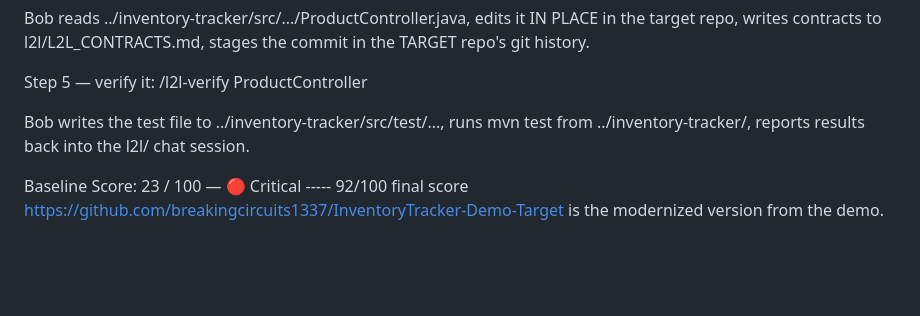
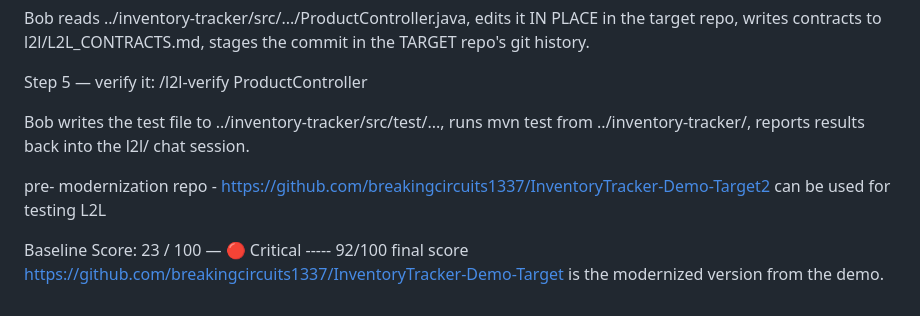
Before and after one commit to breakingcircuits1337/Legacy-to-Lockdown, a Markdown page: README.md, the part around the change. GitHub-like rendering; blank space fills up the shorter version.

Commit message:
Update README with pre-modernization repo link
Added a link to the pre-modernization repository for testing.

```diff
--- a/README.md
+++ b/README.md
@@ -83,4 +83,6 @@ Step 5 — verify it:
   runs mvn test from ../inventory-tracker/,
   reports results back into the l2l/ chat session.
 
+  pre- modernization repo - https://github.com/breakingcircuits1337/InventoryTracker-Demo-Target2 can be used for testing L2L
+
   Baseline Score: 23 / 100 — 🔴 Critical    ----- 92/100 final score     https://github.com/breakingcircuits1337/InventoryTracker-Demo-Target is the modernized version from the demo.
```
